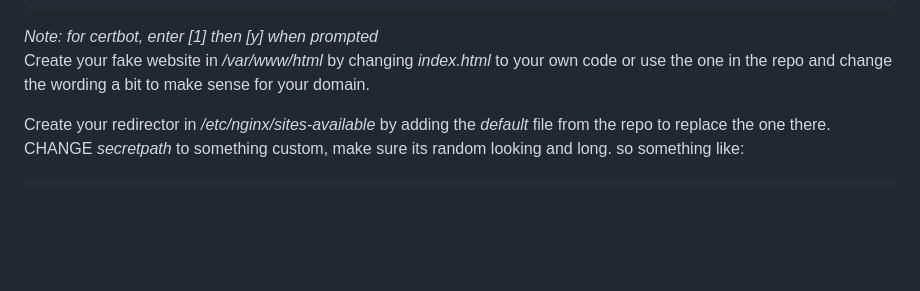
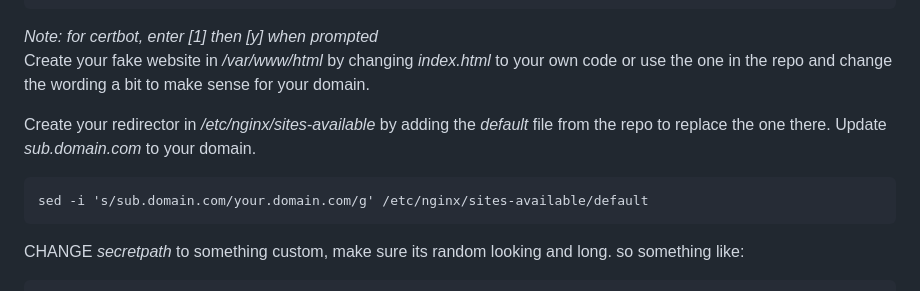
Before and after one commit to villaroot/simpleC2Redir, a Markdown page: README.md, the part around the change. Drawn GitHub-style; blank space fills up the shorter version.

````diff
--- a/README.md
+++ b/README.md
@@ -45,7 +45,11 @@ sudo certbot certonly --register-unsafely-without-email -d <www.youdomain.com>
 _Note: for certbot, enter [1] then [y] when prompted_
 Create your fake website in _/var/www/html_ by changing _index.html_ to your own code or use the one in the repo and change the wording a bit to make sense for your domain.
 
-Create your redirector in _/etc/nginx/sites-available_ by adding the _default_ file from the repo to replace the one there.
+Create your redirector in _/etc/nginx/sites-available_ by adding the _default_ file from the repo to replace the one there. Update _sub.domain.com_ to your domain.
+```
+sed -i 's/sub.domain.com/your.domain.com/g' /etc/nginx/sites-available/default
+```
+
 CHANGE _secretpath_ to something custom, make sure its random looking and long. so something like:
 ```
   location /ajisdfYUVSbgseoznauitrcbXBWDG {
````
